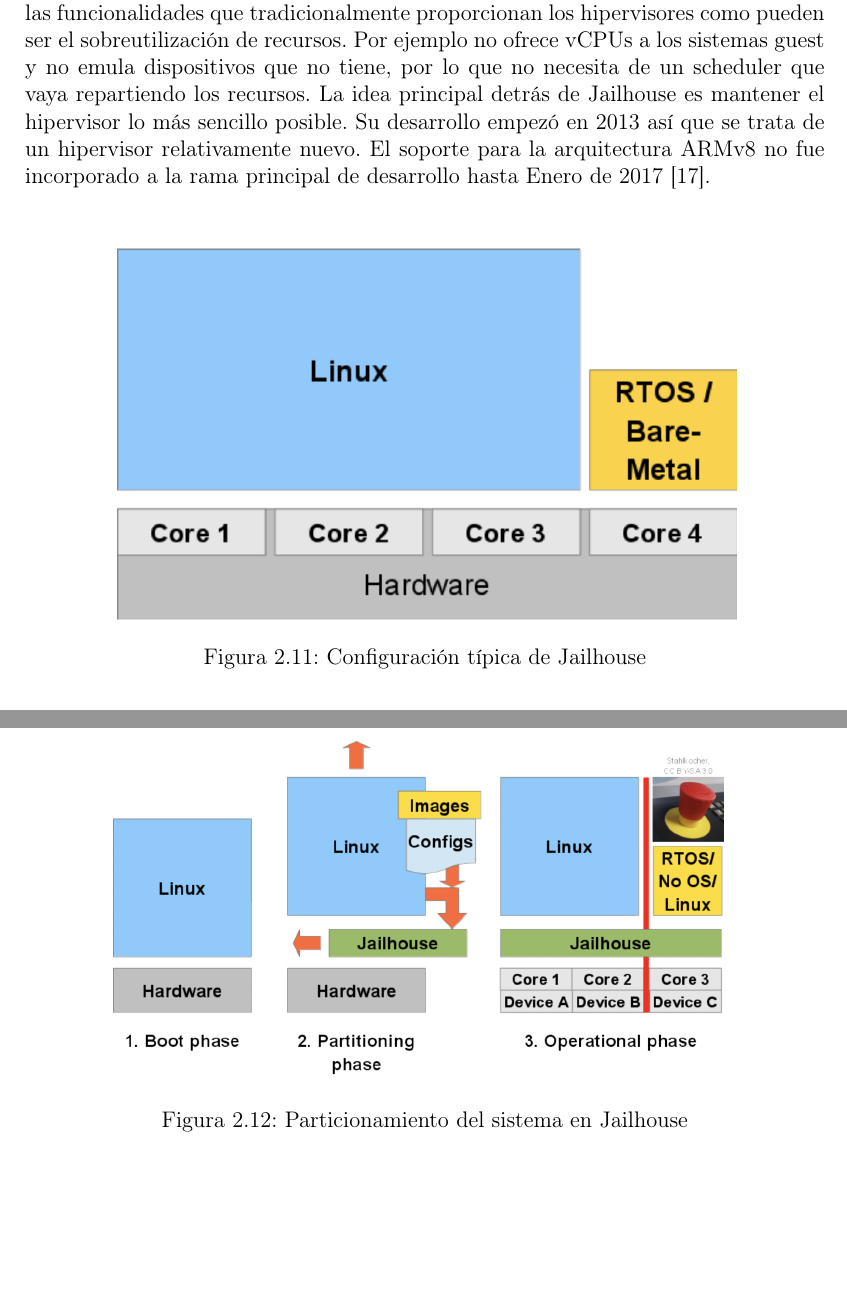
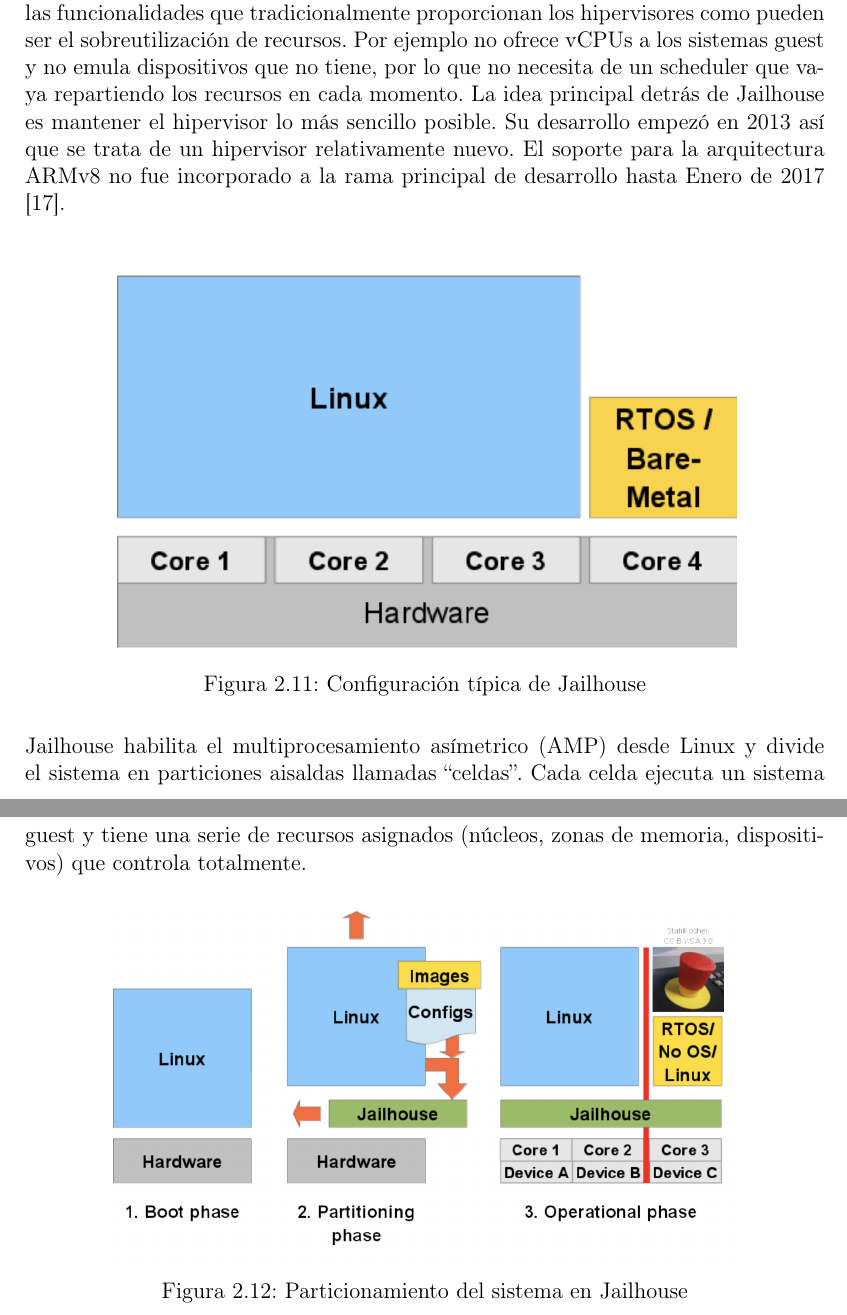
Before and after one commit to alexlargacha/sieav_tfm_doc, a LaTeX book (TFM_SIEAV.tex, which reads cap02.tex): two parts of pages 22 and 23 of 29, joined at a grey line, cut so that both start at the same text, the shorter picture padded with empty space. Compiled offline with pdfLaTeX.

Commit message:
more jailhouse content

```diff
--- a/cap02.tex
+++ b/cap02.tex
@@ -205,9 +205,7 @@
 
 \section{Jailhouse}
 
-En primer lugar, Jailhouse se declara más preocupado del aislamiento y segmentación que de la virtualización \cite{jailhouse_p1}. Se denomina \textit{hipervisor de particionamiento estático}. Está diseñado para cooperar con Linux y ejecutar aplicaciones baremetal u otros sistemas operativos guest. Jailhouse es muy ligero y no proporciona muchas de las funcionalidades que tradicionalmente proporcionan los hipervisores como pueden ser el sobreutilización de recursos. Por ejemplo no ofrece vCPUs a los sistemas guest y no emula dispositivos que no tiene, por lo que no necesita de un scheduler que vaya repartiendo los recursos. La idea principal detrás de Jailhouse es mantener el hipervisor lo más sencillo posible. Su desarrollo empezó en 2013 así que se trata de un hipervisor relativamente nuevo. El soporte para la arquitectura ARMv8 no fue incorporado a la rama principal de desarrollo hasta Enero de 2017 \cite{jailhouse_elc2017}.\\
-
-
+En primer lugar, Jailhouse se declara más preocupado del aislamiento y segmentación que de la virtualización \cite{jailhouse_p1}. Se denomina \textit{hipervisor de particionamiento estático}. Está diseñado para cooperar con Linux y ejecutar aplicaciones baremetal u otros sistemas operativos guest. Jailhouse es muy ligero y no proporciona muchas de las funcionalidades que tradicionalmente proporcionan los hipervisores como pueden ser el sobreutilización de recursos. Por ejemplo no ofrece vCPUs a los sistemas guest y no emula dispositivos que no tiene, por lo que no necesita de un scheduler que vaya repartiendo los recursos en cada momento. La idea principal detrás de Jailhouse es mantener el hipervisor lo más sencillo posible. Su desarrollo empezó en 2013 así que se trata de un hipervisor relativamente nuevo. El soporte para la arquitectura ARMv8 no fue incorporado a la rama principal de desarrollo hasta Enero de 2017 \cite{jailhouse_elc2017}.\\
 
 \begin{figure*}[h]
   \centering
@@ -216,6 +214,8 @@
   \label{fig:jail_1}
 \end{figure*}
 
+Jailhouse habilita el multiprocesamiento asímetrico (AMP) desde Linux y divide el sistema en particiones aisaldas llamadas ``celdas''. Cada celda ejecuta un sistema guest y tiene una serie de recursos asignados (núcleos, zonas de memoria, dispositivos) que controla totalmente.
+
 \begin{figure*}[h]
   \centering
   \includegraphics[width=0.80\textwidth]{recursos/jailhouse_2.png}
```
